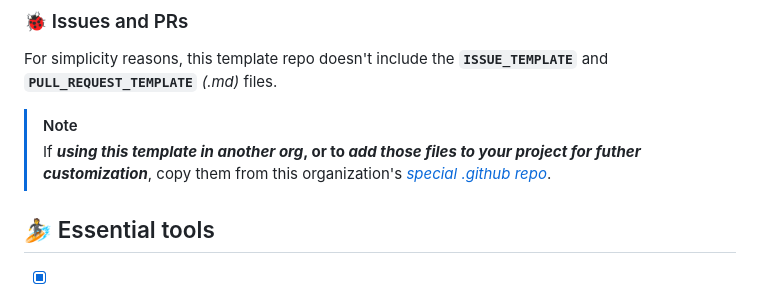
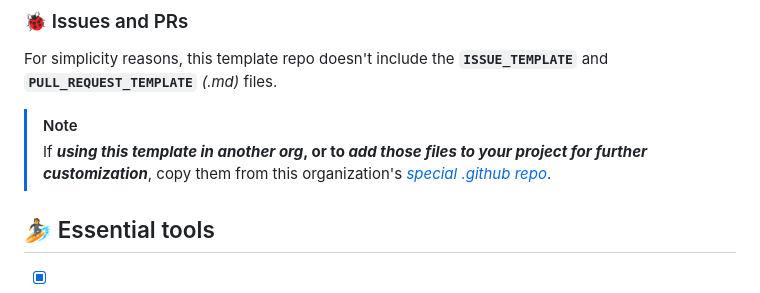
Before and after one commit to stairwaytowonderland/typescript-action-template, a Markdown page: README.md, the part around the change. Drawn GitHub-style.

Commit message:
docs: update README [skip ci]

```diff
--- a/README.md
+++ b/README.md
@@ -425,7 +425,7 @@ files.
 
 > [!NOTE]
 >
-> If **_using this template in another org_, or to _add those files to your project for futher customization_**, copy
+> If **_using this template in another org_, or to _add those files to your project for further customization_**, copy
 > them from this organization's [_special .github repo_](https://github.com/stairwaytowonderland/.github/tree/main/.github).
 
 ## :surfer: Essential tools
```
